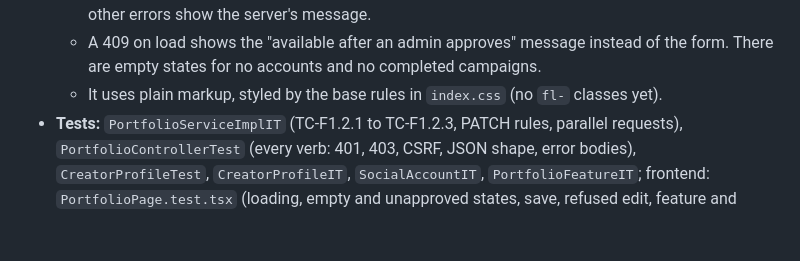
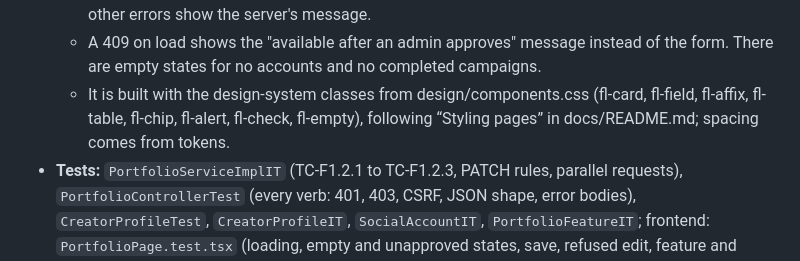
Before and after one commit to kaaek/Flavors, a Markdown page: docs/Architecture.md, the part around the change. Rendered like a GitHub page; blank space fills up the shorter version.

Commit message:
EEC-36: Update docs for the design system on the Manage Portfolio page

```diff
--- a/docs/Architecture.md
+++ b/docs/Architecture.md
@@ -472,7 +472,7 @@ returns 409 before approval.
   - The connected accounts, read-only (connecting is UC-F19.4): followers, engagement, "last updated" and "Needs reconnection".
   - The completed campaigns as checkboxes, each saved immediately (tick = POST, untick = DELETE). A 409 "Already featured", or a 404 on DELETE, only syncs the box with the real state; other errors show the server's message.
   - A 409 on load shows the "available after an admin approves" message instead of the form. There are empty states for no accounts and no completed campaigns.
-  - It uses plain markup, styled by the base rules in `index.css` (no `fl-` classes yet).
+  - It is built with the design-system classes from design/components.css (fl-card, fl-field, fl-affix, fl-table, fl-chip, fl-alert, fl-check, fl-empty), following “Styling pages” in docs/README.md; spacing comes from tokens.
 - **Tests:** `PortfolioServiceImplIT` (TC-F1.2.1 to TC-F1.2.3, PATCH rules, parallel requests), `PortfolioControllerTest` (every verb: 401, 403, CSRF, JSON shape, error bodies), `CreatorProfileTest`, `CreatorProfileIT`, `SocialAccountIT`, `PortfolioFeatureIT`; frontend: `PortfolioPage.test.tsx` (loading, empty and unapproved states, save, refused edit, feature and unfeature) and `moneyInput.test.ts`.
 - **Planned:** the brand's read-only view of a portfolio (EEC-35).
 
```
